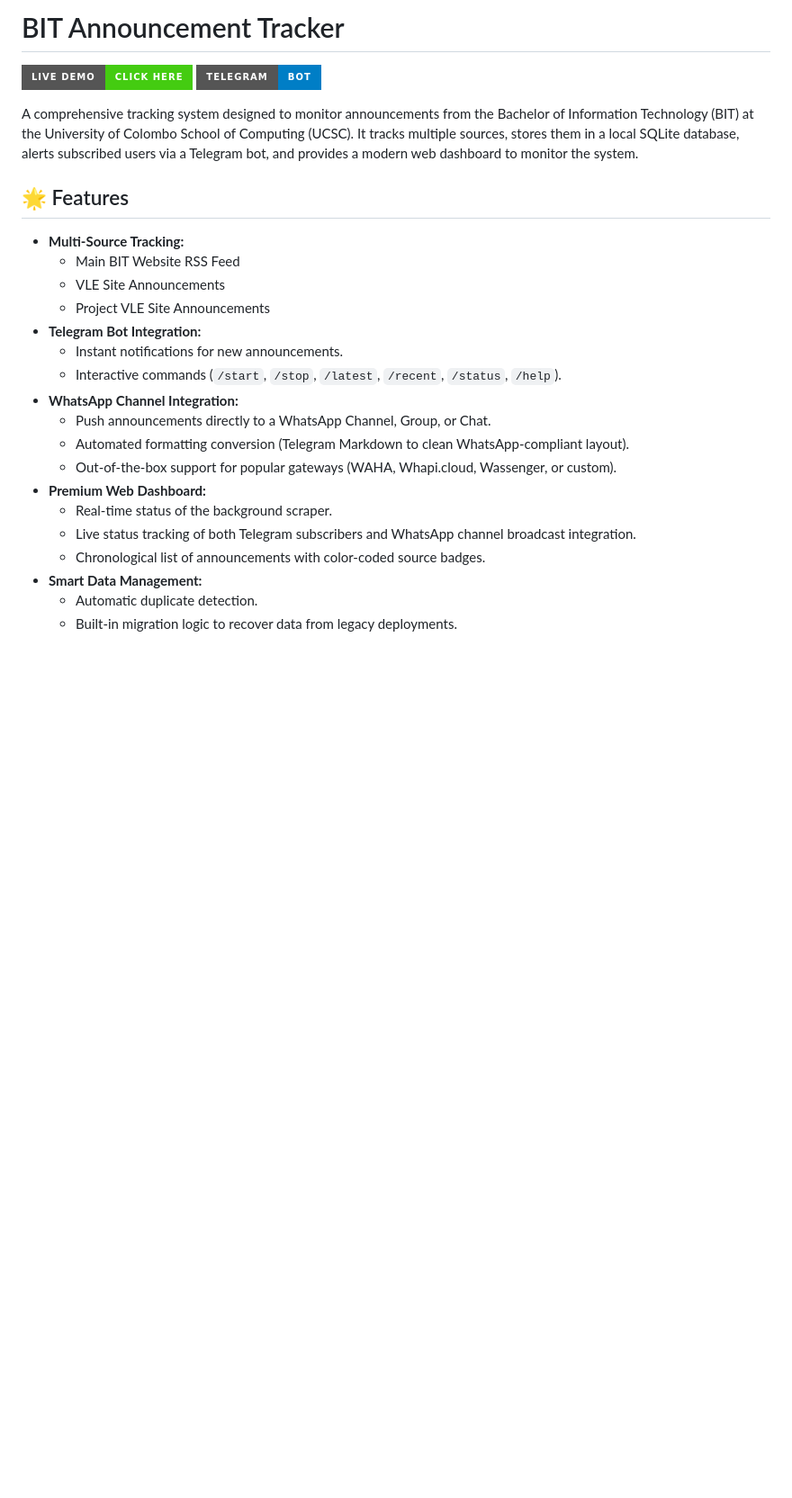
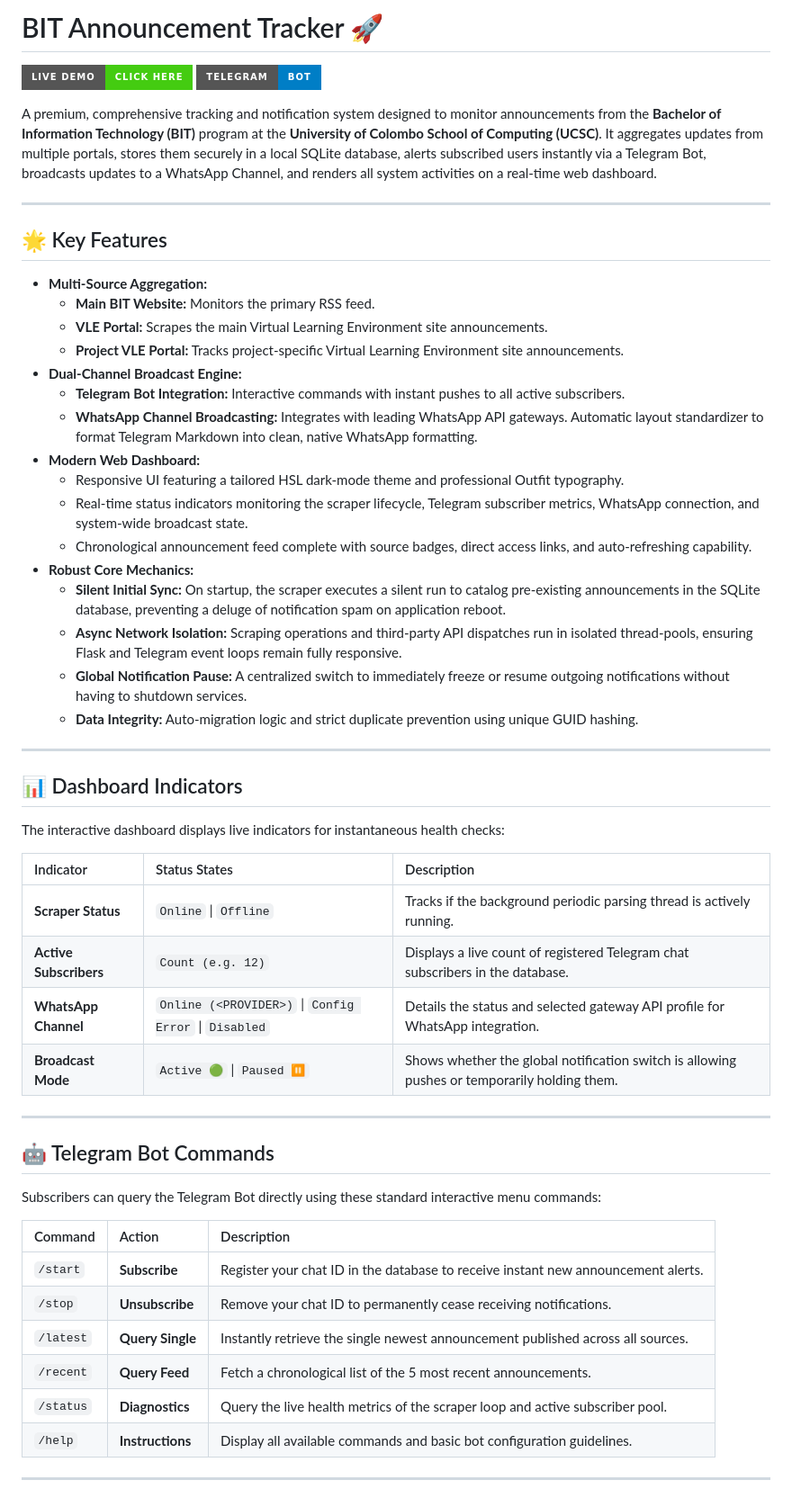
Before and after one commit to SadeepSachintha/BIT-Announcement-Tracker, a Markdown page: README.md, the part around one of its changes. Shown at 90% size. GitHub-like rendering; badges without logos; blank space fills up the shorter version.

```diff
--- a/README.md
+++ b/README.md
@@ -1,27 +1,58 @@
-# BIT Announcement Tracker
+# BIT Announcement Tracker 🚀
 
 [![Live Demo](https://img.shields.io/badge/Live%20Demo-Click%20Here-success?style=for-the-badge)](https://SadeepSachintha.github.io/BIT-Announcement-Tracker/)
 [![Telegram Bot](https://img.shields.io/badge/Telegram-Bot-blue?style=for-the-badge&logo=telegram)](https://t.me/BITAnnouncementTracker_bot)
 
-A comprehensive tracking system designed to monitor announcements from the Bachelor of Information Technology (BIT) at the University of Colombo School of Computing (UCSC). It tracks multiple sources, stores them in a local SQLite database, alerts subscribed users via a Telegram bot, and provides a modern web dashboard to monitor the system.
+A premium, comprehensive tracking and notification system designed to monitor announcements from the **Bachelor of Information Technology (BIT)** program at the **University of Colombo School of Computing (UCSC)**. It aggregates updates from multiple portals, stores them securely in a local SQLite database, alerts subscribed users instantly via a Telegram Bot, broadcasts updates to a WhatsApp Channel, and renders all system activities on a real-time web dashboard.
 
-## 🌟 Features
+---
 
-- **Multi-Source Tracking:**
-  - Main BIT Website RSS Feed
-  - VLE Site Announcements
-  - Project VLE Site Announcements
-- **Telegram Bot Integration:**
-  - Instant notifications for new announcements.
-  - Interactive commands (`/start`, `/stop`, `/latest`, `/recent`, `/status`, `/help`).
-- **WhatsApp Channel Integration:**
-  - Push announcements directly to a WhatsApp Channel, Group, or Chat.
-  - Automated formatting conversion (Telegram Markdown to clean WhatsApp-compliant layout).
-  - Out-of-the-box support for popular gateways (WAHA, Whapi.cloud, Wassenger, or custom).
-- **Premium Web Dashboard:**
-  - Real-time status of the background scraper.
-  - Live status tracking of both Telegram subscribers and WhatsApp channel broadcast integration.
-  - Chronological list of announcements with color-coded source badges.
-- **Smart Data Management:**
-  - Automatic duplicate detection.
-  - Built-in migration logic to recover data from legacy deployments.
+## 🌟 Key Features
+
+*   **Multi-Source Aggregation:**
+    *   **Main BIT Website:** Monitors the primary RSS feed.
+    *   **VLE Portal:** Scrapes the main Virtual Learning Environment site announcements.
+    *   **Project VLE Portal:** Tracks project-specific Virtual Learning Environment site announcements.
+*   **Dual-Channel Broadcast Engine:**
+    *   **Telegram Bot Integration:** Interactive commands with instant pushes to all active subscribers.
+    *   **WhatsApp Channel Broadcasting:** Integrates with leading WhatsApp API gateways. Automatic layout standardizer to format Telegram Markdown into clean, native WhatsApp formatting.
+*   **Modern Web Dashboard:**
+    *   Responsive UI featuring a tailored HSL dark-mode theme and professional Outfit typography.
+    *   Real-time status indicators monitoring the scraper lifecycle, Telegram subscriber metrics, WhatsApp connection, and system-wide broadcast state.
+    *   Chronological announcement feed complete with source badges, direct access links, and auto-refreshing capability.
+*   **Robust Core Mechanics:**
+    *   **Silent Initial Sync:** On startup, the scraper executes a silent run to catalog pre-existing announcements in the SQLite database, preventing a deluge of notification spam on application reboot.
+    *   **Async Network Isolation:** Scraping operations and third-party API dispatches run in isolated thread-pools, ensuring Flask and Telegram event loops remain fully responsive.
+    *   **Global Notification Pause:** A centralized switch to immediately freeze or resume outgoing notifications without having to shutdown services.
+    *   **Data Integrity:** Auto-migration logic and strict duplicate prevention using unique GUID hashing.
+
+---
+
+## 📊 Dashboard Indicators
+
+The interactive dashboard displays live indicators for instantaneous health checks:
+
+| Indicator | Status States | Description |
+| :--- | :--- | :--- |
+| **Scraper Status** | `Online` \| `Offline` | Tracks if the background periodic parsing thread is actively running. |
+| **Active Subscribers** | `Count (e.g. 12)` | Displays a live count of registered Telegram chat subscribers in the database. |
+| **WhatsApp Channel** | `Online (<PROVIDER>)` \| `Config Error` \| `Disabled` | Details the status and selected gateway API profile for WhatsApp integration. |
+| **Broadcast Mode** | `Active 🟢` \| `Paused ⏸️` | Shows whether the global notification switch is allowing pushes or temporarily holding them. |
+
+---
+
+## 🤖 Telegram Bot Commands
+
+Subscribers can query the Telegram Bot directly using these standard interactive menu commands:
+
+| Command | Action | Description |
+| :--- | :--- | :--- |
+| `/start` | **Subscribe** | Register your chat ID in the database to receive instant new announcement alerts. |
+| `/stop` | **Unsubscribe** | Remove your chat ID to permanently cease receiving notifications. |
+| `/latest` | **Query Single** | Instantly retrieve the single newest announcement published across all sources. |
+| `/recent` | **Query Feed** | Fetch a chronological list of the 5 most recent announcements. |
+| `/status` | **Diagnostics** | Query the live health metrics of the scraper loop and active subscriber pool. |
+| `/help` | **Instructions** | Display all available commands and basic bot configuration guidelines. |
+
+---
+
```
Also changed, not shown: other parts of README.md (+74 -45 lines).
